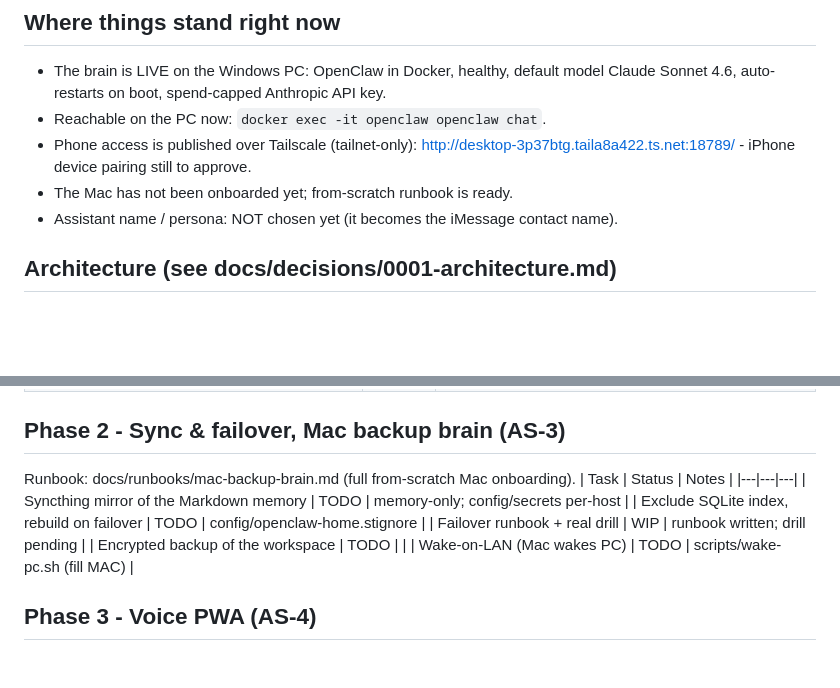
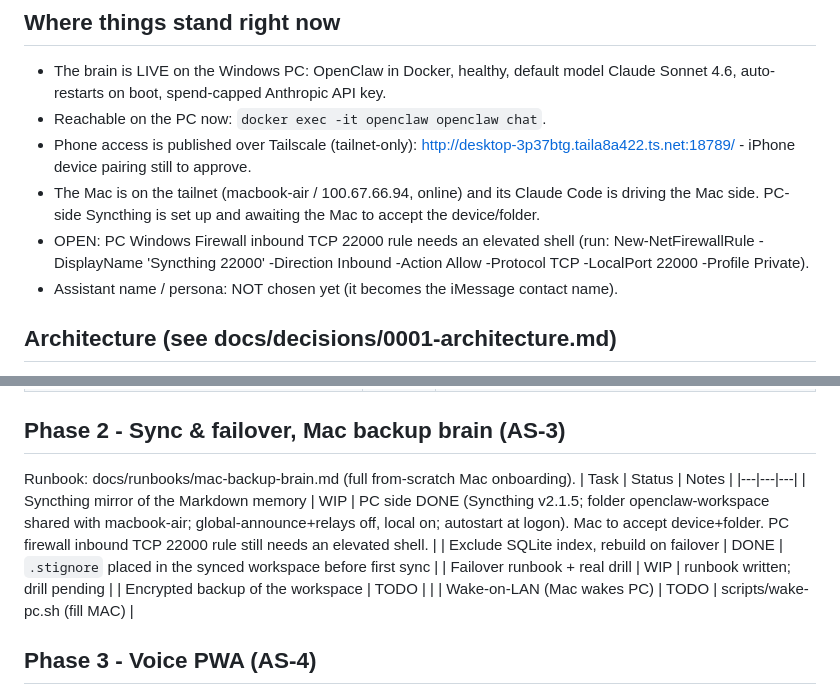
Before and after one commit to mikee-delos-santos/assistant, a Markdown page: ROADMAP.md, 2 parts joined by grey strips. Rendered like a GitHub page; blank space fills up the shorter version.

Commit message:
docs — ROADMAP: PC-side Syncthing configured (AS-14/AS-15) (#13)
Syncthing v2.1.5 installed; folder openclaw-workspace shared with macbook-air;
global-announce+relays off; .stignore placed; autostart at logon. Open item: PC
firewall inbound TCP 22000 needs an elevated shell.


Claude-Session: https://claude.ai/code/session_01KeWXSVSUQtMzhyEDiYu8Yo

Co-authored-by: Claude Opus 4.8 <noreply@anthropic.com>

```diff
--- a/ROADMAP.md
+++ b/ROADMAP.md
@@ -16,7 +16,8 @@ Status legend: DONE | WIP (in progress) | TODO | DEFERRED
 - Reachable on the PC now: `docker exec -it openclaw openclaw chat`.
 - Phone access is published over Tailscale (tailnet-only):
   http://desktop-3p37btg.taila8a422.ts.net:18789/ - iPhone device pairing still to approve.
-- The Mac has not been onboarded yet; from-scratch runbook is ready.
+- The Mac is on the tailnet (macbook-air / 100.67.66.94, online) and its Claude Code is driving the Mac side. PC-side Syncthing is set up and awaiting the Mac to accept the device/folder.
+- OPEN: PC Windows Firewall inbound TCP 22000 rule needs an elevated shell (run: New-NetFirewallRule -DisplayName 'Syncthing 22000' -Direction Inbound -Action Allow -Protocol TCP -LocalPort 22000 -Profile Private).
 - Assistant name / persona: NOT chosen yet (it becomes the iMessage contact name).
 
 ## Architecture (see docs/decisions/0001-architecture.md)
@@ -46,8 +47,8 @@ Opus escalation for hard/agentic tasks. Data lives only on the two machines.
 Runbook: docs/runbooks/mac-backup-brain.md (full from-scratch Mac onboarding).
 | Task | Status | Notes |
 |---|---|---|
-| Syncthing mirror of the Markdown memory | TODO | memory-only; config/secrets per-host |
-| Exclude SQLite index, rebuild on failover | TODO | config/openclaw-home.stignore |
+| Syncthing mirror of the Markdown memory | WIP | PC side DONE (Syncthing v2.1.5; folder openclaw-workspace shared with macbook-air; global-announce+relays off, local on; autostart at logon). Mac to accept device+folder. PC firewall inbound TCP 22000 rule still needs an elevated shell. |
+| Exclude SQLite index, rebuild on failover | DONE | `.stignore` placed in the synced workspace before first sync |
 | Failover runbook + real drill | WIP | runbook written; drill pending |
 | Encrypted backup of the workspace | TODO | |
 | Wake-on-LAN (Mac wakes PC) | TODO | scripts/wake-pc.sh (fill MAC) |
```
